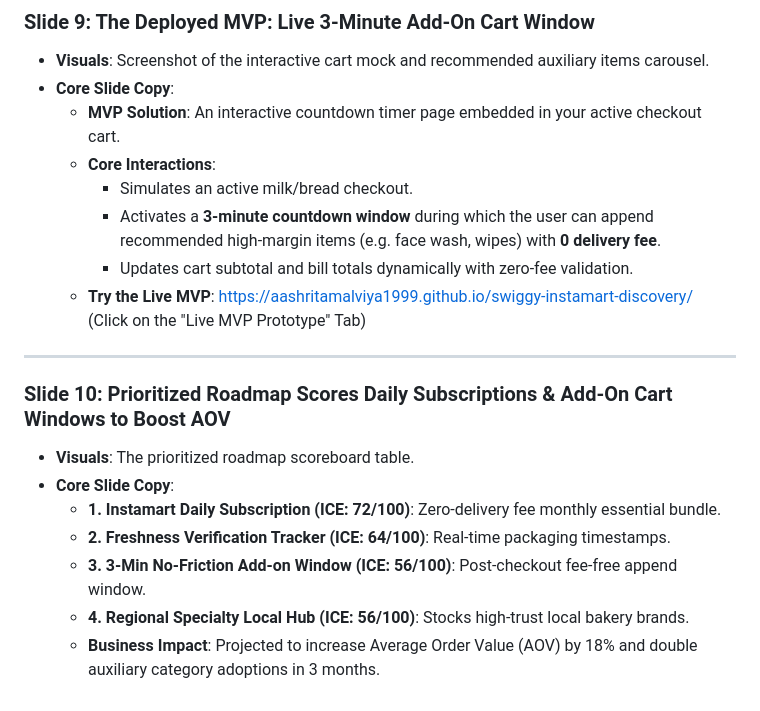
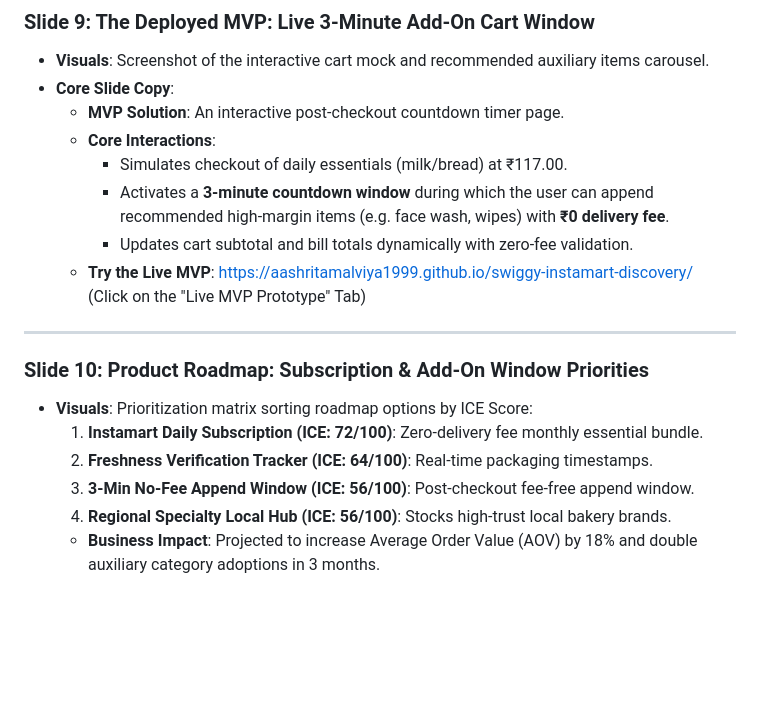
Before and after one commit to aashritamalviya1999/swiggy-instamart-discovery, a Markdown page: docs/user_research/final_slide_deck.md, the part around one of its changes. Rendered like a GitHub page; blank space fills up the shorter version.

```diff
--- a/docs/user_research/final_slide_deck.md
+++ b/docs/user_research/final_slide_deck.md
@@ -107,20 +102,19 @@ This document outlines the strict **10-slide presentation deck** for your final
 ### Slide 9: The Deployed MVP: Live 3-Minute Add-On Cart Window
 * **Visuals**: Screenshot of the interactive cart mock and recommended auxiliary items carousel.
 * **Core Slide Copy**:
-  * **MVP Solution**: An interactive countdown timer page embedded in your active checkout cart.
+  * **MVP Solution**: An interactive post-checkout countdown timer page.
   * **Core Interactions**:
-    * Simulates an active milk/bread checkout.
-    * Activates a **3-minute countdown window** during which the user can append recommended high-margin items (e.g. face wash, wipes) with **0 delivery fee**.
+    * Simulates checkout of daily essentials (milk/bread) at ₹117.00.
+    * Activates a **3-minute countdown window** during which the user can append recommended high-margin items (e.g. face wash, wipes) with **₹0 delivery fee**.
     * Updates cart subtotal and bill totals dynamically with zero-fee validation.
   * **Try the Live MVP**: [https://aashritamalviya1999.github.io/swiggy-instamart-discovery/](https://aashritamalviya1999.github.io/swiggy-instamart-discovery/) (Click on the "Live MVP Prototype" Tab)
 
 ---
 
-### Slide 10: Prioritized Roadmap Scores Daily Subscriptions & Add-On Cart Windows to Boost AOV
-* **Visuals**: The prioritized roadmap scoreboard table.
-* **Core Slide Copy**:
-  * **1. Instamart Daily Subscription (ICE: 72/100)**: Zero-delivery fee monthly essential bundle.
-  * **2. Freshness Verification Tracker (ICE: 64/100)**: Real-time packaging timestamps.
-  * **3. 3-Min No-Friction Add-on Window (ICE: 56/100)**: Post-checkout fee-free append window.
-  * **4. Regional Specialty Local Hub (ICE: 56/100)**: Stocks high-trust local bakery brands.
+### Slide 10: Product Roadmap: Subscription & Add-On Window Priorities
+* **Visuals**: Prioritization matrix sorting roadmap options by ICE Score:
+  1. **Instamart Daily Subscription (ICE: 72/100)**: Zero-delivery fee monthly essential bundle.
+  2. **Freshness Verification Tracker (ICE: 64/100)**: Real-time packaging timestamps.
+  3. **3-Min No-Fee Append Window (ICE: 56/100)**: Post-checkout fee-free append window.
+  4. **Regional Specialty Local Hub (ICE: 56/100)**: Stocks high-trust local bakery brands.
   * **Business Impact**: Projected to increase Average Order Value (AOV) by 18% and double auxiliary category adoptions in 3 months.
```
Also changed, not shown: other parts of docs/user_research/final_slide_deck.md (+58 -63 lines).
